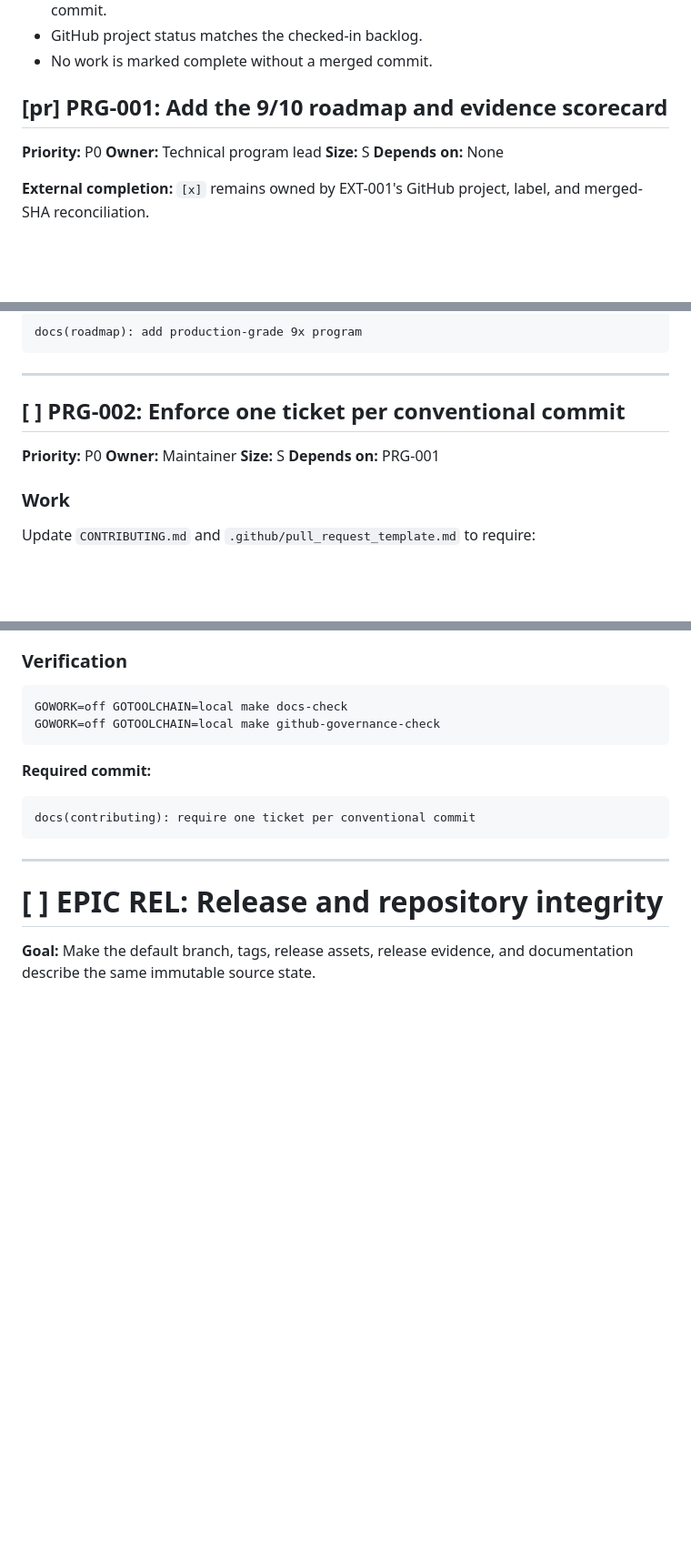
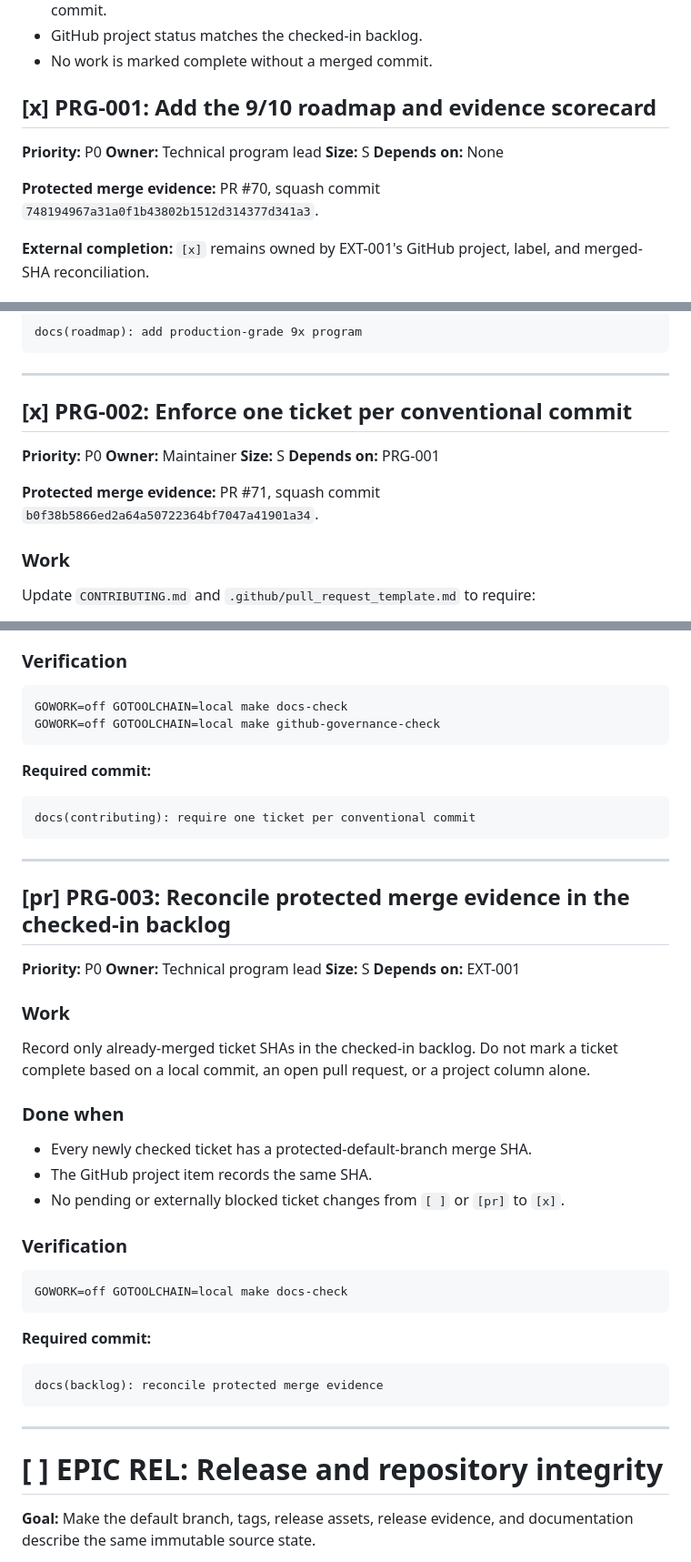
Before and after one commit to aatuh/api-toolkit, a Markdown page: docs/roadmap/production-grade-9x.md, 3 parts joined by grey strips. Shown at 91% size. Drawn GitHub-style; blank space fills up the shorter version.

````diff
--- a/docs/roadmap/production-grade-9x.md
+++ b/docs/roadmap/production-grade-9x.md
@@ -228,12 +231,15 @@ maintainer knowledge.
 * GitHub project status matches the checked-in backlog.
 * No work is marked complete without a merged commit.
 
-## [pr] PRG-001: Add the 9/10 roadmap and evidence scorecard
+## [x] PRG-001: Add the 9/10 roadmap and evidence scorecard
 
 **Priority:** P0
 **Owner:** Technical program lead
 **Size:** S
 **Depends on:** None
+
+**Protected merge evidence:** PR #70, squash commit
+`748194967a31a0f1b43802b1512d314377d341a3`.
 
 **External completion:** `[x]` remains owned by EXT-001's GitHub project,
 label, and merged-SHA reconciliation.
@@ -313,12 +319,15 @@ docs(roadmap): add production-grade 9x program
 
 ---
 
-## [ ] PRG-002: Enforce one ticket per conventional commit
+## [x] PRG-002: Enforce one ticket per conventional commit
 
 **Priority:** P0
 **Owner:** Maintainer
 **Size:** S
 **Depends on:** PRG-001
+
+**Protected merge evidence:** PR #71, squash commit
+`b0f38b5866ed2a64a50722364bf7047a41901a34`.
 
 ### Work
 
@@ -363,6 +372,40 @@ GOWORK=off GOTOOLCHAIN=local make github-governance-check
 
 ```text
 docs(contributing): require one ticket per conventional commit
+```
+
+---
+
+## [pr] PRG-003: Reconcile protected merge evidence in the checked-in backlog
+
+**Priority:** P0
+**Owner:** Technical program lead
+**Size:** S
+**Depends on:** EXT-001
+
+### Work
+
+Record only already-merged ticket SHAs in the checked-in backlog. Do not mark
+a ticket complete based on a local commit, an open pull request, or a project
+column alone.
+
+### Done when
+
+* Every newly checked ticket has a protected-default-branch merge SHA.
+* The GitHub project item records the same SHA.
+* No pending or externally blocked ticket changes from `[ ]` or `[pr]` to
+  `[x]`.
+
+### Verification
+
+```sh
+GOWORK=off GOTOOLCHAIN=local make docs-check
+```
+
+**Required commit:**
+
+```text
+docs(backlog): reconcile protected merge evidence
 ```
 
 ---
````
Also changed, not shown: other parts of docs/roadmap/production-grade-9x.md (+45 -1 lines).
